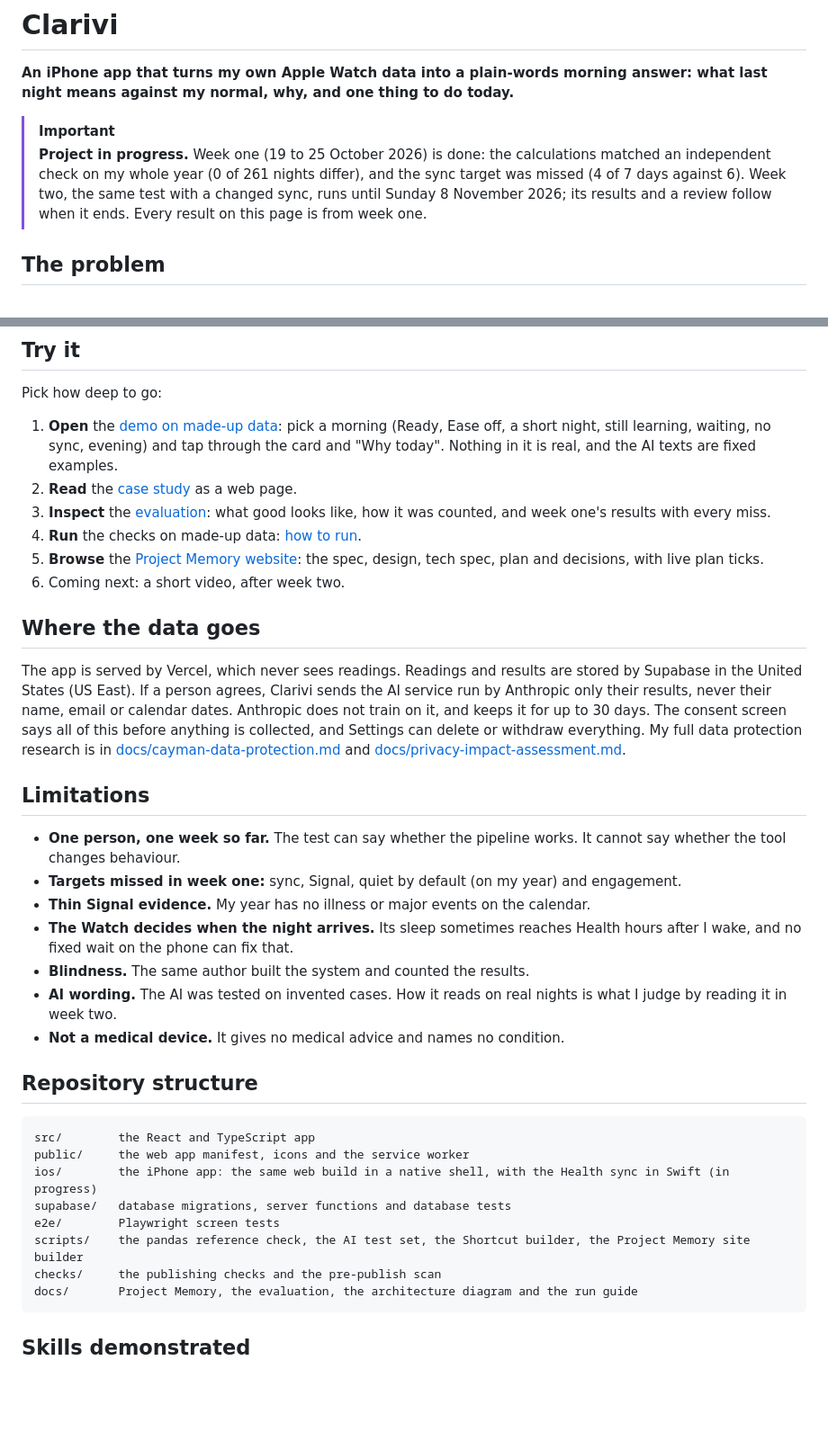
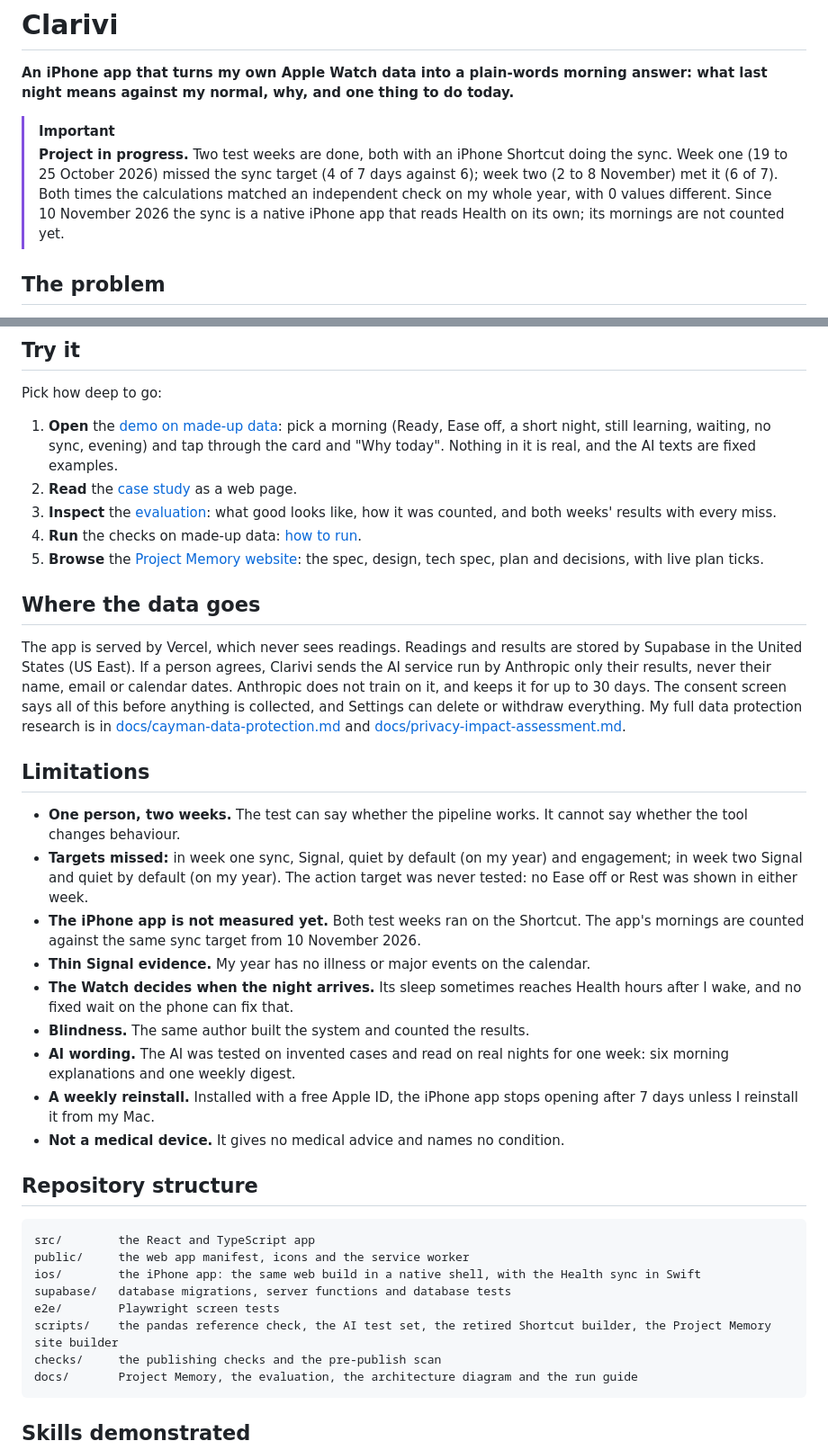
Before and after one commit to sabinejoseph8/Apple-Health, a Markdown page: README.md, 2 parts joined by grey strips. Shown at 90% size. Drawn GitHub-style; blank space fills up the shorter version.

````diff
--- a/README.md
+++ b/README.md
@@ -3,7 +3,7 @@
 **An iPhone app that turns my own Apple Watch data into a plain-words morning answer: what last night means against my normal, why, and one thing to do today.**
 
 > [!IMPORTANT]
-> **Project in progress.** Week one (19 to 25 October 2026) is done: the calculations matched an independent check on my whole year (0 of 261 nights differ), and the sync target was missed (4 of 7 days against 6). Week two, the same test with a changed sync, runs until Sunday 8 November 2026; its results and a review follow when it ends. Every result on this page is from week one.
+> **Project in progress.** Two test weeks are done, both with an iPhone Shortcut doing the sync. Week one (19 to 25 October 2026) missed the sync target (4 of 7 days against 6); week two (2 to 8 November) met it (6 of 7). Both times the calculations matched an independent check on my whole year, with 0 values different. Since 10 November 2026 the sync is a native iPhone app that reads Health on its own; its mornings are not counted yet.
 
 ## The problem
 
@@ -115,10 +119,9 @@ Pick how deep to go:
 
 1. **Open** the [demo on made-up data](https://apple-health-rust.vercel.app): pick a morning (Ready, Ease off, a short night, still learning, waiting, no sync, evening) and tap through the card and "Why today". Nothing in it is real, and the AI texts are fixed examples.
 2. **Read** the [case study](https://claude.ai/artifact/KMTsEC7RWHn3aHfmUtYFaC) as a web page.
-3. **Inspect** the [evaluation](docs/evaluation.md): what good looks like, how it was counted, and week one's results with every miss.
+3. **Inspect** the [evaluation](docs/evaluation.md): what good looks like, how it was counted, and both weeks' results with every miss.
 4. **Run** the checks on made-up data: [how to run](docs/how-to-run.md).
 5. **Browse** the [Project Memory website](https://claude.ai/artifact/5Aw5x3PYAro7pDXQRkapTe): the spec, design, tech spec, plan and decisions, with live plan ticks.
-6. Coming next: a short video, after week two.
 
 ## Where the data goes
 
@@ -126,12 +129,14 @@ The app is served by Vercel, which never sees readings. Readings and results are
 
 ## Limitations
 
-- **One person, one week so far.** The test can say whether the pipeline works. It cannot say whether the tool changes behaviour.
-- **Targets missed in week one:** sync, Signal, quiet by default (on my year) and engagement.
+- **One person, two weeks.** The test can say whether the pipeline works. It cannot say whether the tool changes behaviour.
+- **Targets missed:** in week one sync, Signal, quiet by default (on my year) and engagement; in week two Signal and quiet by default (on my year). The action target was never tested: no Ease off or Rest was shown in either week.
+- **The iPhone app is not measured yet.** Both test weeks ran on the Shortcut. The app's mornings are counted against the same sync target from 10 November 2026.
 - **Thin Signal evidence.** My year has no illness or major events on the calendar.
 - **The Watch decides when the night arrives.** Its sleep sometimes reaches Health hours after I wake, and no fixed wait on the phone can fix that.
 - **Blindness.** The same author built the system and counted the results.
-- **AI wording.** The AI was tested on invented cases. How it reads on real nights is what I judge by reading it in week two.
+- **AI wording.** The AI was tested on invented cases and read on real nights for one week: six morning explanations and one weekly digest.
+- **A weekly reinstall.** Installed with a free Apple ID, the iPhone app stops opening after 7 days unless I reinstall it from my Mac.
 - **Not a medical device.** It gives no medical advice and names no condition.
 
 ## Repository structure
@@ -139,10 +144,10 @@ The app is served by Vercel, which never sees readings. Readings and results are
 ```
 src/        the React and TypeScript app
 public/     the web app manifest, icons and the service worker
-ios/        the iPhone app: the same web build in a native shell, with the Health sync in Swift (in progress)
+ios/        the iPhone app: the same web build in a native shell, with the Health sync in Swift
 supabase/   database migrations, server functions and database tests
 e2e/        Playwright screen tests
-scripts/    the pandas reference check, the AI test set, the Shortcut builder, the Project Memory site builder
+scripts/    the pandas reference check, the AI test set, the retired Shortcut builder, the Project Memory site builder
 checks/     the publishing checks and the pre-publish scan
 docs/       Project Memory, the evaluation, the architecture diagram and the run guide
 ```
````
Also changed, not shown: other parts of README.md (+27 -23 lines), docs/mvp.md (+4 -1 lines), docs/architecture.png, 6 other files.
